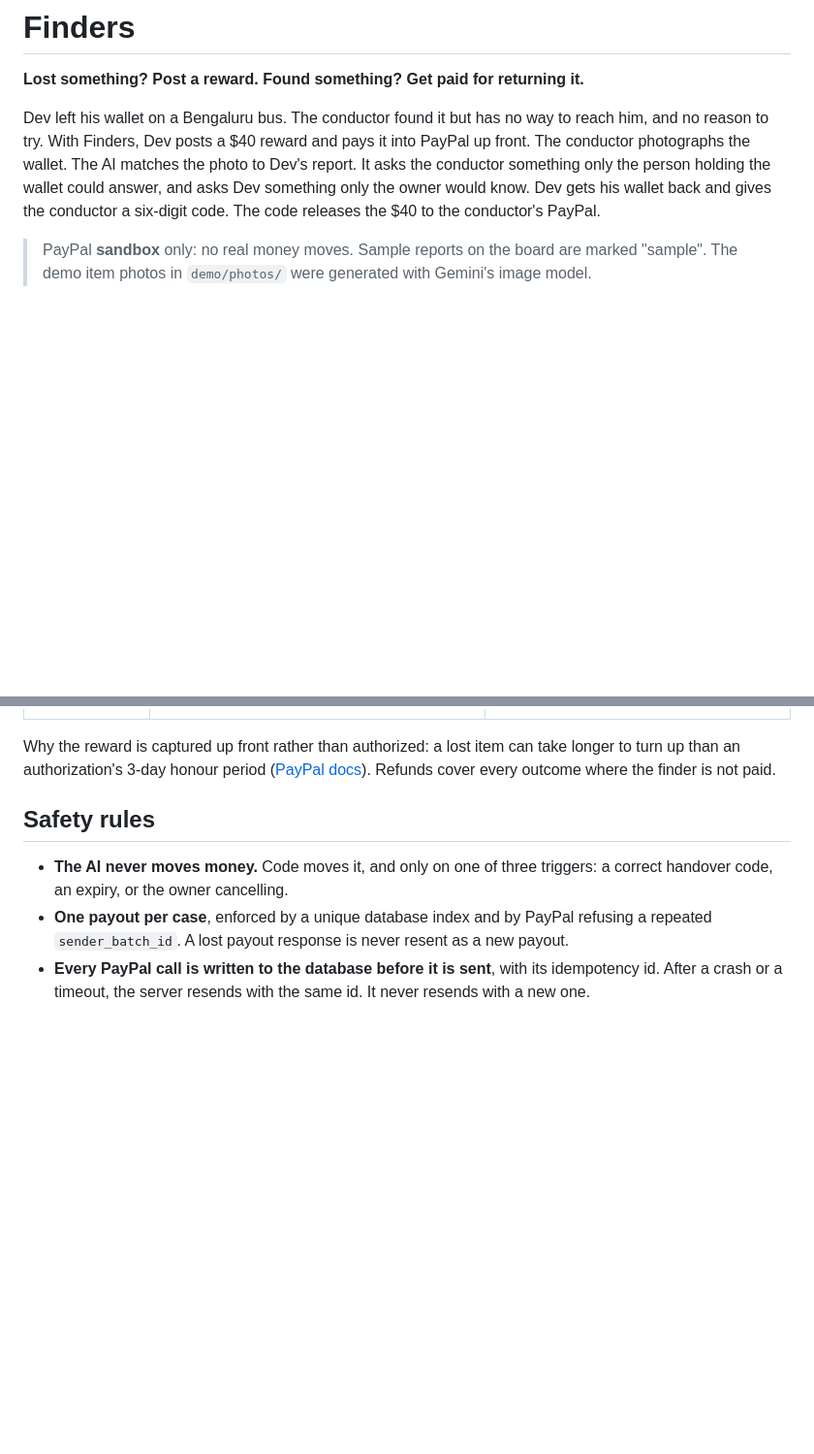
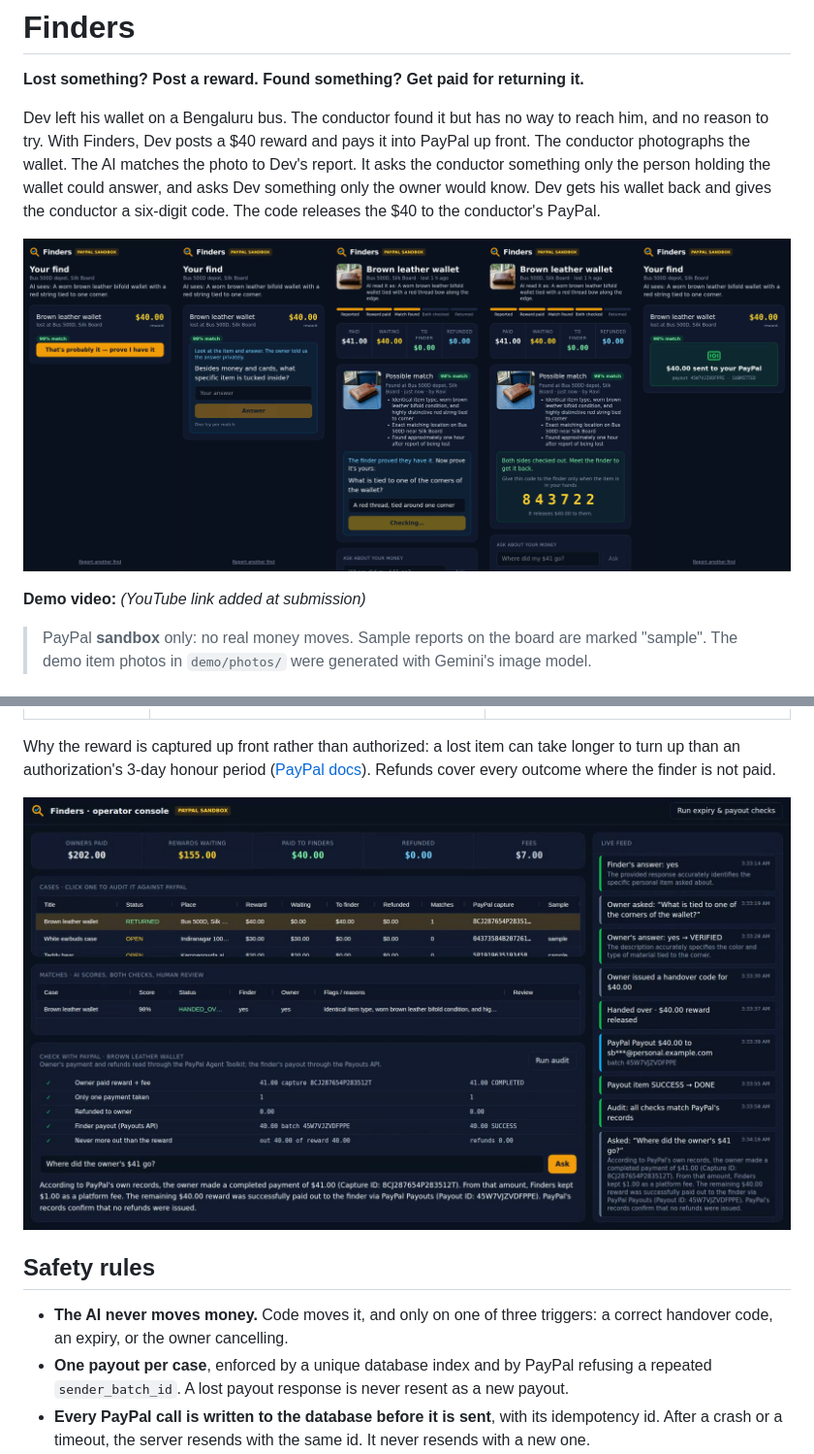
Before and after one commit to Yukendiran2002/finders, a Markdown page: README.md, 2 parts joined by grey strips. Shown at 97% size. Rendered like a GitHub page; pictures changed too: docs/operator-console.jpg (added), docs/phone-journey.jpg (added); blank space fills up the shorter version.

Commit message:
README: screenshots from a live sandbox run
Co-Authored-By: Claude Opus 5.5 <noreply@anthropic.com>

```diff
--- a/README.md
+++ b/README.md
@@ -7,6 +7,10 @@ With Finders, Dev posts a $40 reward and pays it into PayPal up front. The condu
 matches the photo to Dev's report. It asks the conductor something only the person holding the wallet could answer,
 and asks Dev something only the owner would know. Dev gets his wallet back and gives the conductor a six-digit code.
 The code releases the $40 to the conductor's PayPal.
+
+![The journey on two phones: match, finder question, both sides checked, handover code, payout](docs/phone-journey.jpg)
+
+**Demo video:** _(YouTube link added at submission)_
 
 > PayPal **sandbox** only: no real money moves. Sample reports on the board are marked "sample". The demo item
 > photos in `demo/photos/` were generated with Gemini's image model.
@@ -30,6 +34,8 @@ The code releases the $40 to the conductor's PayPal.
 Why the reward is captured up front rather than authorized: a lost item can take longer to turn up than an
 authorization's 3-day honour period ([PayPal docs](https://developer.paypal.com/payment-methods/auth-honor/)).
 Refunds cover every outcome where the finder is not paid.
+
+![Operator console: AG Grid cases and matches, live feed, PayPal audit, Gemini answer](docs/operator-console.jpg)
 
 ## Safety rules
 
```
Also changed, not shown: demo/photos/wallet_other.jpg (added), 1 other file.
